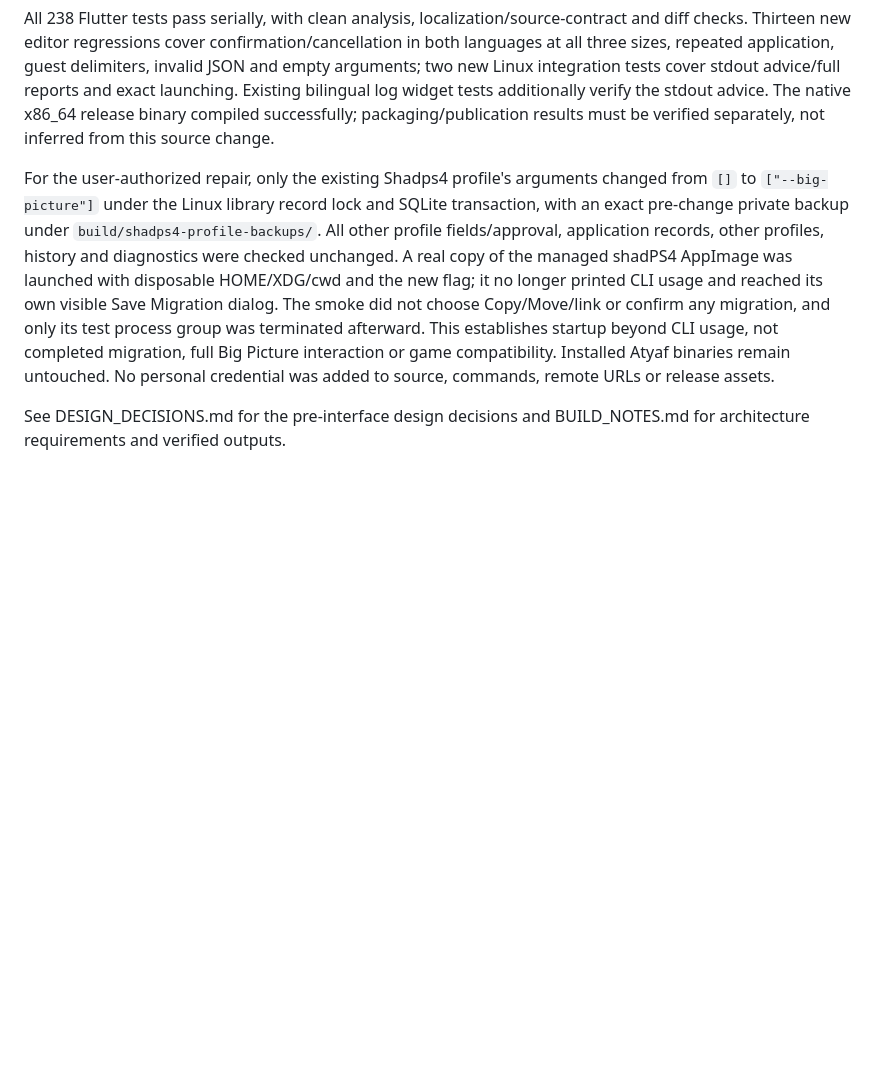
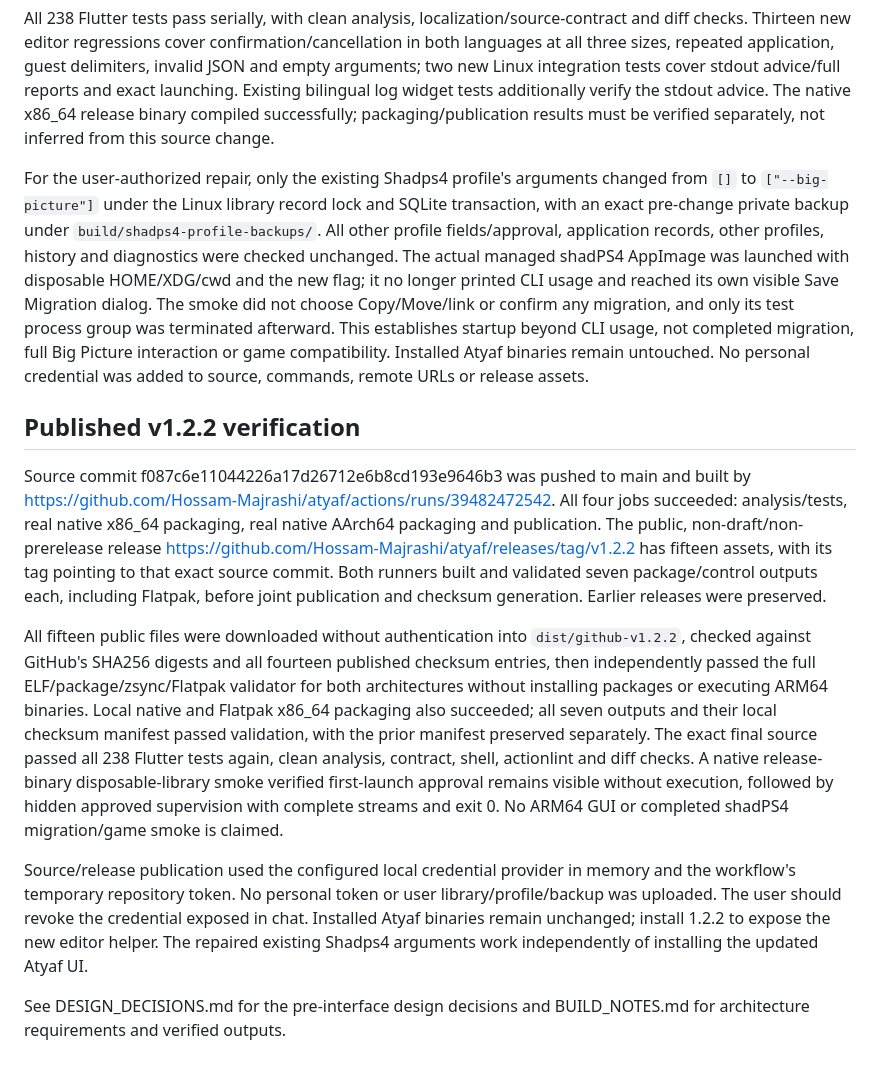
Before and after one commit to Hossam-Majrashi/atyaf, a Markdown page: PROJECT_NOTES.md, the part around the change. Drawn GitHub-style; blank space fills up the shorter version.

Commit message:
Document verified 1.2.2 Linux builds and publication

```diff
--- a/PROJECT_NOTES.md
+++ b/PROJECT_NOTES.md
@@ -286,6 +286,14 @@ The desktop launch preview and full reports now diagnose the narrowly recognized
 
 All 238 Flutter tests pass serially, with clean analysis, localization/source-contract and diff checks. Thirteen new editor regressions cover confirmation/cancellation in both languages at all three sizes, repeated application, guest delimiters, invalid JSON and empty arguments; two new Linux integration tests cover stdout advice/full reports and exact launching. Existing bilingual log widget tests additionally verify the stdout advice. The native x86_64 release binary compiled successfully; packaging/publication results must be verified separately, not inferred from this source change.
 
-For the user-authorized repair, only the existing Shadps4 profile's arguments changed from `[]` to `["--big-picture"]` under the Linux library record lock and SQLite transaction, with an exact pre-change private backup under `build/shadps4-profile-backups/`. All other profile fields/approval, application records, other profiles, history and diagnostics were checked unchanged. A real copy of the managed shadPS4 AppImage was launched with disposable HOME/XDG/cwd and the new flag; it no longer printed CLI usage and reached its own visible Save Migration dialog. The smoke did not choose Copy/Move/link or confirm any migration, and only its test process group was terminated afterward. This establishes startup beyond CLI usage, not completed migration, full Big Picture interaction or game compatibility. Installed Atyaf binaries remain untouched. No personal credential was added to source, commands, remote URLs or release assets.
+For the user-authorized repair, only the existing Shadps4 profile's arguments changed from `[]` to `["--big-picture"]` under the Linux library record lock and SQLite transaction, with an exact pre-change private backup under `build/shadps4-profile-backups/`. All other profile fields/approval, application records, other profiles, history and diagnostics were checked unchanged. The actual managed shadPS4 AppImage was launched with disposable HOME/XDG/cwd and the new flag; it no longer printed CLI usage and reached its own visible Save Migration dialog. The smoke did not choose Copy/Move/link or confirm any migration, and only its test process group was terminated afterward. This establishes startup beyond CLI usage, not completed migration, full Big Picture interaction or game compatibility. Installed Atyaf binaries remain untouched. No personal credential was added to source, commands, remote URLs or release assets.
+
+## Published v1.2.2 verification
+
+Source commit f087c6e11044226a17d26712e6b8cd193e9646b3 was pushed to main and built by https://github.com/Hossam-Majrashi/atyaf/actions/runs/39482472542. All four jobs succeeded: analysis/tests, real native x86_64 packaging, real native AArch64 packaging and publication. The public, non-draft/non-prerelease release https://github.com/Hossam-Majrashi/atyaf/releases/tag/v1.2.2 has fifteen assets, with its tag pointing to that exact source commit. Both runners built and validated seven package/control outputs each, including Flatpak, before joint publication and checksum generation. Earlier releases were preserved.
+
+All fifteen public files were downloaded without authentication into `dist/github-v1.2.2`, checked against GitHub's SHA256 digests and all fourteen published checksum entries, then independently passed the full ELF/package/zsync/Flatpak validator for both architectures without installing packages or executing ARM64 binaries. Local native and Flatpak x86_64 packaging also succeeded; all seven outputs and their local checksum manifest passed validation, with the prior manifest preserved separately. The exact final source passed all 238 Flutter tests again, clean analysis, contract, shell, actionlint and diff checks. A native release-binary disposable-library smoke verified first-launch approval remains visible without execution, followed by hidden approved supervision with complete streams and exit 0. No ARM64 GUI or completed shadPS4 migration/game smoke is claimed.
+
+Source/release publication used the configured local credential provider in memory and the workflow's temporary repository token. No personal token or user library/profile/backup was uploaded. The user should revoke the credential exposed in chat. Installed Atyaf binaries remain unchanged; install 1.2.2 to expose the new editor helper. The repaired existing Shadps4 arguments work independently of installing the updated Atyaf UI.
 
 See DESIGN_DECISIONS.md for the pre-interface design decisions and BUILD_NOTES.md for architecture requirements and verified outputs.
```
Also changed, not shown: BUILD_NOTES.md (+7 -1 lines).
